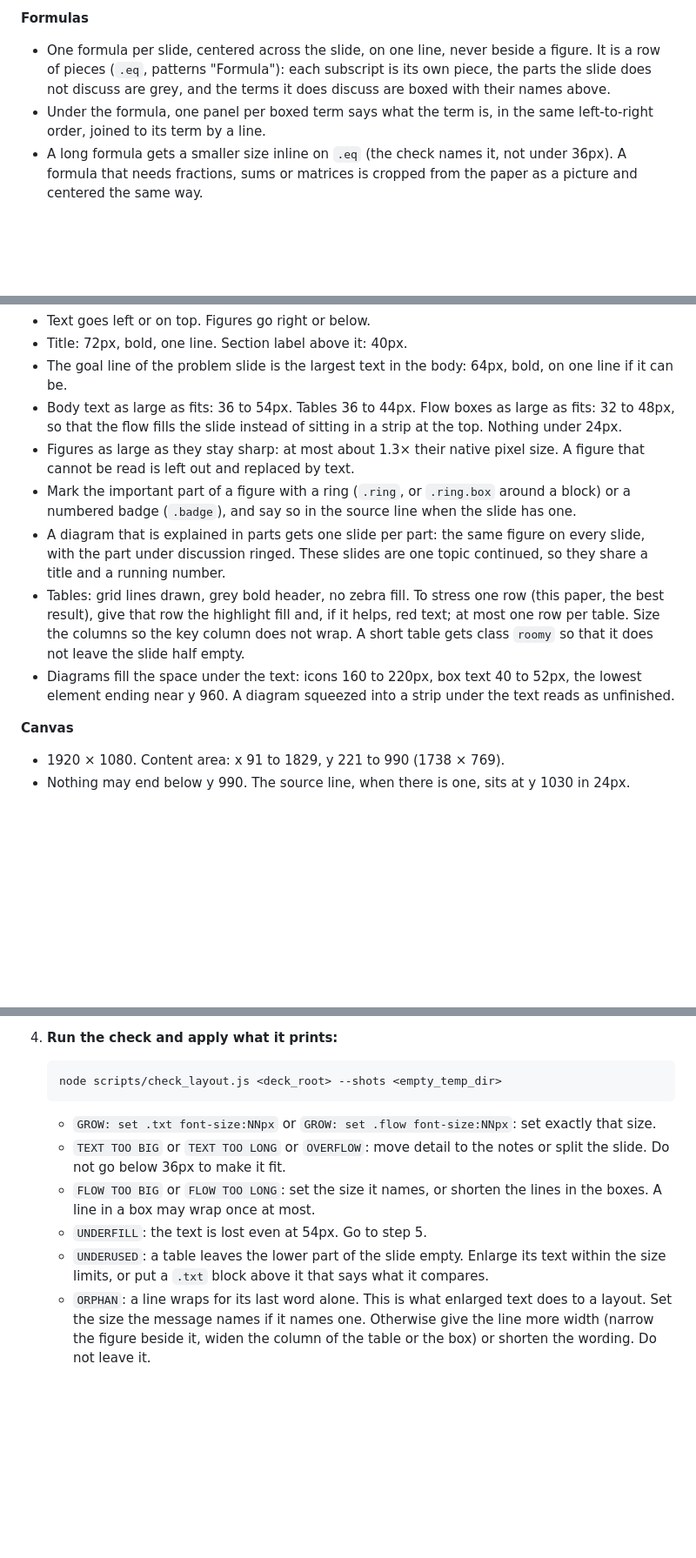
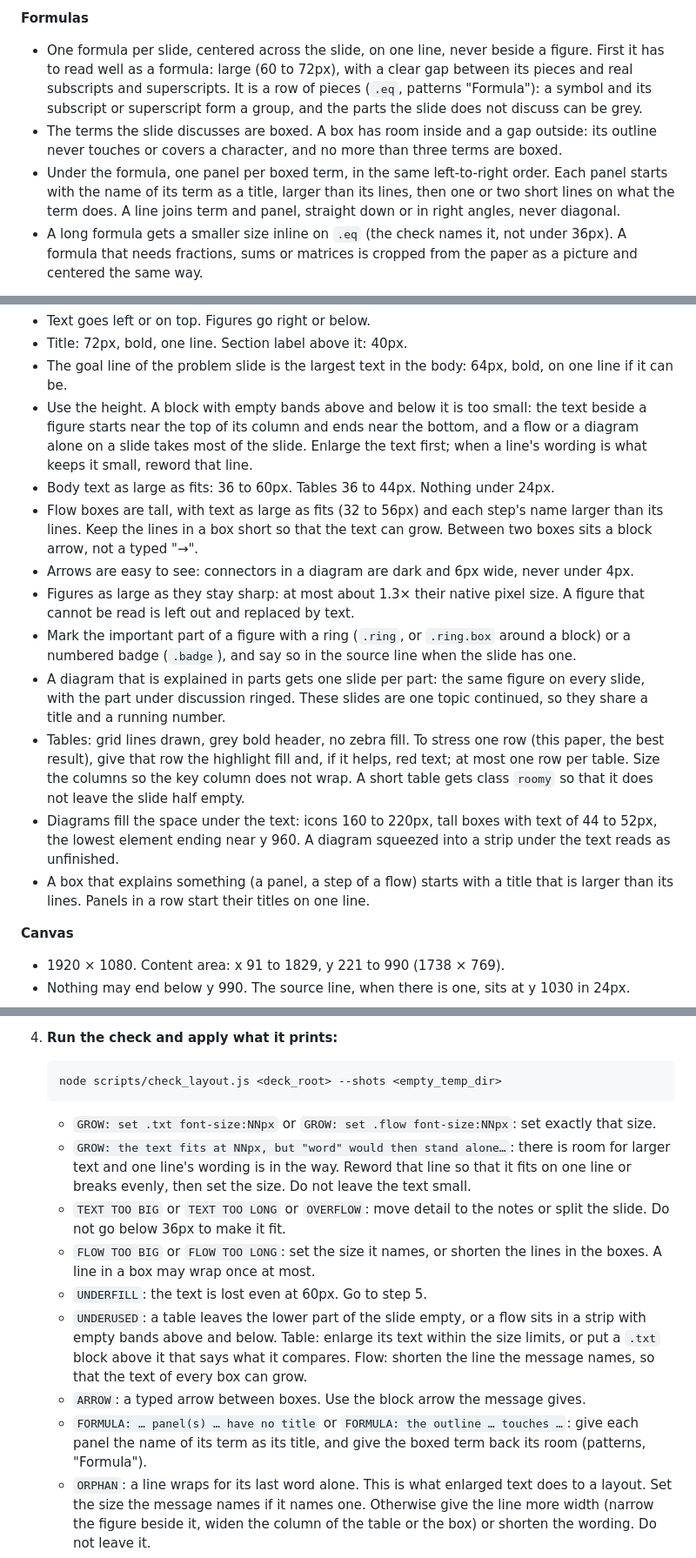
Before and after one commit to ForgerWise/academic-paper-slides, a Markdown page: skills/academic-paper-slides/SKILL.md, 3 parts joined by grey strips. Shown at 87% size. Drawn GitHub-style; blank space fills up the shorter version.

````diff
--- a/skills/academic-paper-slides/SKILL.md
+++ b/skills/academic-paper-slides/SKILL.md
@@ -173,8 +173,9 @@ Use both kinds sparingly. A slide where everything is stressed stresses nothing.
 
 **Formulas**
 
-- One formula per slide, centered across the slide, on one line, never beside a figure. It is a row of pieces (`.eq`, patterns "Formula"): each subscript is its own piece, the parts the slide does not discuss are grey, and the terms it does discuss are boxed with their names above.
-- Under the formula, one panel per boxed term says what the term is, in the same left-to-right order, joined to its term by a line.
+- One formula per slide, centered across the slide, on one line, never beside a figure. First it has to read well as a formula: large (60 to 72px), with a clear gap between its pieces and real subscripts and superscripts. It is a row of pieces (`.eq`, patterns "Formula"): a symbol and its subscript or superscript form a group, and the parts the slide does not discuss can be grey.
+- The terms the slide discusses are boxed. A box has room inside and a gap outside: its outline never touches or covers a character, and no more than three terms are boxed.
+- Under the formula, one panel per boxed term, in the same left-to-right order. Each panel starts with the name of its term as a title, larger than its lines, then one or two short lines on what the term does. A line joins term and panel, straight down or in right angles, never diagonal.
 - A long formula gets a smaller size inline on `.eq` (the check names it, not under 36px). A formula that needs fractions, sums or matrices is cropped from the paper as a picture and centered the same way.
 
 **Bullets**
@@ -191,12 +192,16 @@ Use both kinds sparingly. A slide where everything is stressed stresses nothing.
 - Text goes left or on top. Figures go right or below.
 - Title: 72px, bold, one line. Section label above it: 40px.
 - The goal line of the problem slide is the largest text in the body: 64px, bold, on one line if it can be.
-- Body text as large as fits: 36 to 54px. Tables 36 to 44px. Flow boxes as large as fits: 32 to 48px, so that the flow fills the slide instead of sitting in a strip at the top. Nothing under 24px.
+- Use the height. A block with empty bands above and below it is too small: the text beside a figure starts near the top of its column and ends near the bottom, and a flow or a diagram alone on a slide takes most of the slide. Enlarge the text first; when a line's wording is what keeps it small, reword that line.
+- Body text as large as fits: 36 to 60px. Tables 36 to 44px. Nothing under 24px.
+- Flow boxes are tall, with text as large as fits (32 to 56px) and each step's name larger than its lines. Keep the lines in a box short so that the text can grow. Between two boxes sits a block arrow, not a typed "→".
+- Arrows are easy to see: connectors in a diagram are dark and 6px wide, never under 4px.
 - Figures as large as they stay sharp: at most about 1.3× their native pixel size. A figure that cannot be read is left out and replaced by text.
 - Mark the important part of a figure with a ring (`.ring`, or `.ring.box` around a block) or a numbered badge (`.badge`), and say so in the source line when the slide has one.
 - A diagram that is explained in parts gets one slide per part: the same figure on every slide, with the part under discussion ringed. These slides are one topic continued, so they share a title and a running number.
 - Tables: grid lines drawn, grey bold header, no zebra fill. To stress one row (this paper, the best result), give that row the highlight fill and, if it helps, red text; at most one row per table. Size the columns so the key column does not wrap. A short table gets class `roomy` so that it does not leave the slide half empty.
-- Diagrams fill the space under the text: icons 160 to 220px, box text 40 to 52px, the lowest element ending near y 960. A diagram squeezed into a strip under the text reads as unfinished.
+- Diagrams fill the space under the text: icons 160 to 220px, tall boxes with text of 44 to 52px, the lowest element ending near y 960. A diagram squeezed into a strip under the text reads as unfinished.
+- A box that explains something (a panel, a step of a flow) starts with a title that is larger than its lines. Panels in a row start their titles on one line.
 
 **Canvas**
 
@@ -215,10 +220,13 @@ The usual failure is a short text block at a cautious size, floating in a tall c
    node scripts/check_layout.js <deck_root> --shots <empty_temp_dir>
    ```
    - `GROW: set .txt font-size:NNpx` or `GROW: set .flow font-size:NNpx`: set exactly that size.
+   - `GROW: the text fits at NNpx, but "word" would then stand alone…`: there is room for larger text and one line's wording is in the way. Reword that line so that it fits on one line or breaks evenly, then set the size. Do not leave the text small.
    - `TEXT TOO BIG` or `TEXT TOO LONG` or `OVERFLOW`: move detail to the notes or split the slide. Do not go below 36px to make it fit.
    - `FLOW TOO BIG` or `FLOW TOO LONG`: set the size it names, or shorten the lines in the boxes. A line in a box may wrap once at most.
-   - `UNDERFILL`: the text is lost even at 54px. Go to step 5.
-   - `UNDERUSED`: a table leaves the lower part of the slide empty. Enlarge its text within the size limits, or put a `.txt` block above it that says what it compares.
+   - `UNDERFILL`: the text is lost even at 60px. Go to step 5.
+   - `UNDERUSED`: a table leaves the lower part of the slide empty, or a flow sits in a strip with empty bands above and below. Table: enlarge its text within the size limits, or put a `.txt` block above it that says what it compares. Flow: shorten the line the message names, so that the text of every box can grow.
+   - `ARROW`: a typed arrow between boxes. Use the block arrow the message gives.
+   - `FORMULA: … panel(s) … have no title` or `FORMULA: the outline … touches …`: give each panel the name of its term as its title, and give the boxed term back its room (patterns, "Formula").
    - `ORPHAN`: a line wraps for its last word alone. This is what enlarged text does to a layout. Set the size the message names if it names one. Otherwise give the line more width (narrow the figure beside it, widen the column of the table or the box) or shorten the wording. Do not leave it.
    - `FORMULA too wide`: set the size it names on `.eq`.
    - `OVERLAP`, `OFF THE SLIDE`, `OVERFLOW: text is wider than its box`: a block grew into its neighbour or out of its box. Give it room or make its text shorter or smaller.
````
Also changed, not shown: other parts of skills/academic-paper-slides/SKILL.md (+8 -6 lines), README.md (+1 -1 lines), docs/compare.png, 17 other files.
